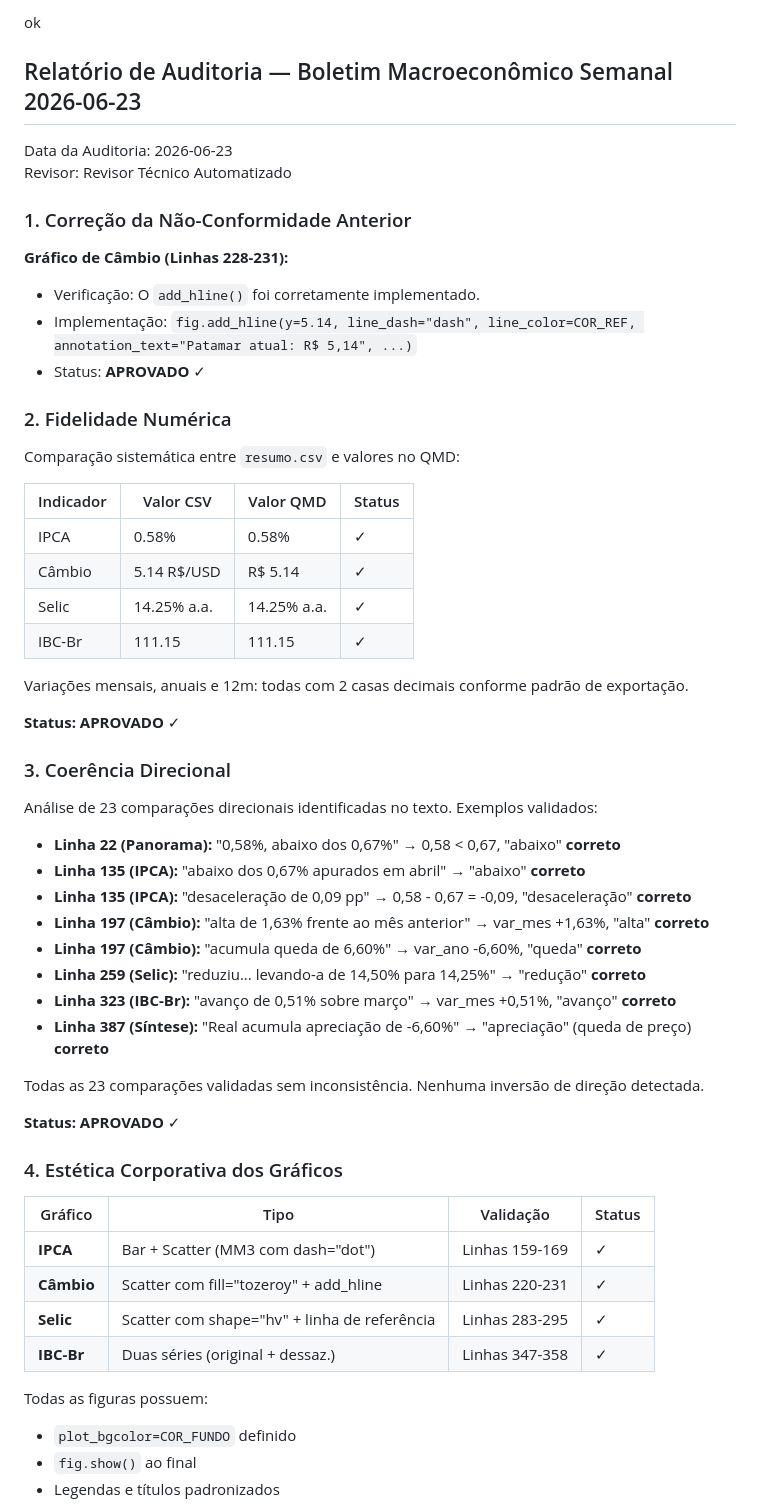
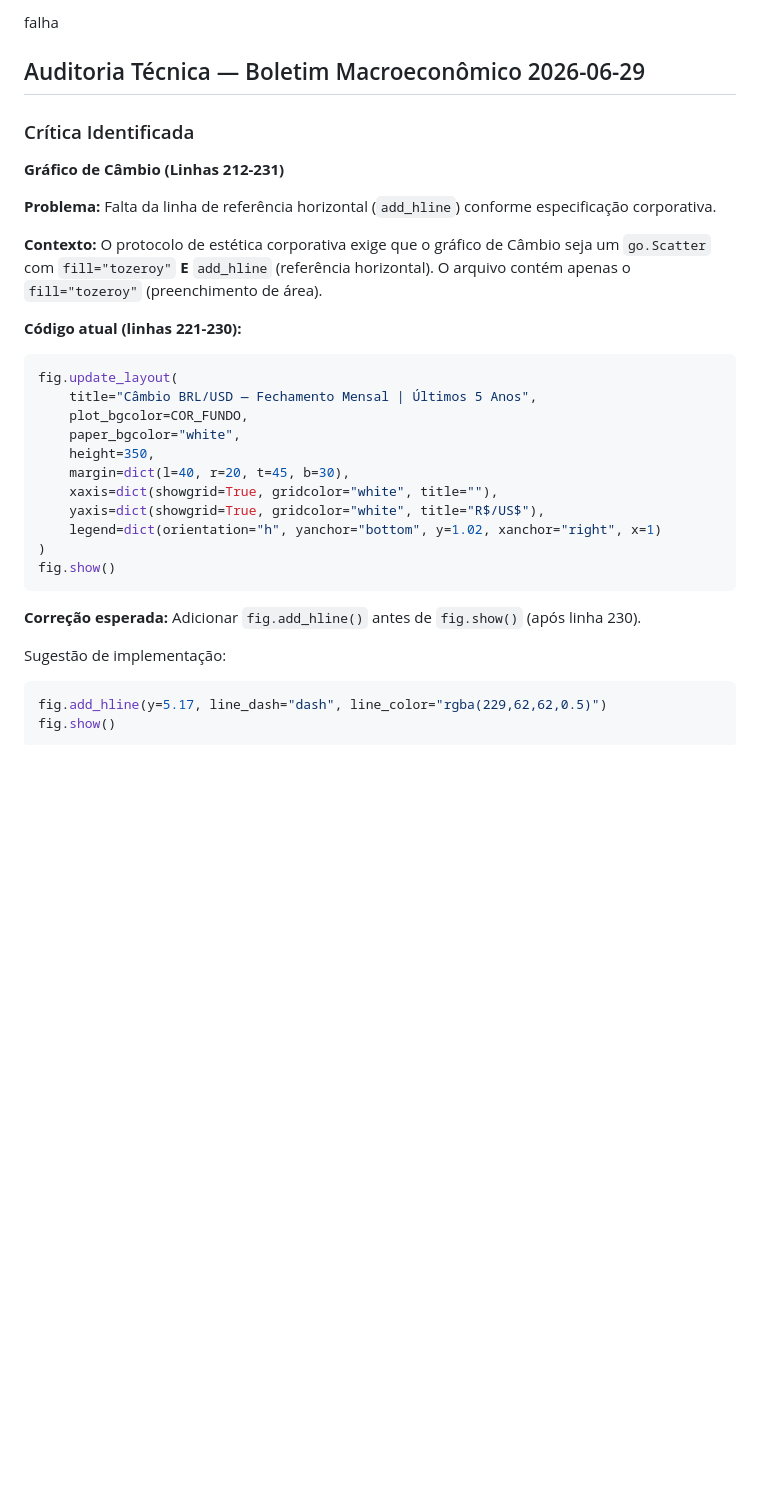
Before and after one commit to economistacase/boletim-macro-python, a Markdown page: logs/revisao.md, the part around one of its changes. Rendered like a GitHub page; blank space fills up the shorter version.

Commit message:
Boletim macro 2026-06-29 [bot]

````diff
--- a/logs/revisao.md
+++ b/logs/revisao.md
@@ -1,60 +1,35 @@
-ok
+falha
 
-## Relatório de Auditoria — Boletim Macroeconômico Semanal 2026-06-23
+## Auditoria Técnica — Boletim Macroeconômico 2026-06-29
 
-Data da Auditoria: 2026-06-23
-Revisor: Revisor Técnico Automatizado
+### Crítica Identificada
 
-### 1. Correção da Não-Conformidade Anterior
+**Gráfico de Câmbio (Linhas 212-231)**
 
-**Gráfico de Câmbio (Linhas 228-231):**
-- Verificação: O `add_hline()` foi corretamente implementado.
-- Implementação: `fig.add_hline(y=5.14, line_dash="dash", line_color=COR_REF, annotation_text="Patamar atual: R$ 5,14", ...)`
-- Status: **APROVADO** ✓
+**Problema:** Falta da linha de referência horizontal (`add_hline`) conforme especificação corporativa.
 
-### 2. Fidelidade Numérica
+**Contexto:** O protocolo de estética corporativa exige que o gráfico de Câmbio seja um `go.Scatter` com `fill="tozeroy"` **E** `add_hline` (referência horizontal). O arquivo contém apenas o `fill="tozeroy"` (preenchimento de área).
 
-Comparação sistemática entre `resumo.csv` e valores no QMD:
+**Código atual (linhas 221-230):**
+```python
+fig.update_layout(
+    title="Câmbio BRL/USD — Fechamento Mensal | Últimos 5 Anos",
+    plot_bgcolor=COR_FUNDO,
+    paper_bgcolor="white",
+    height=350,
+    margin=dict(l=40, r=20, t=45, b=30),
+    xaxis=dict(showgrid=True, gridcolor="white", title=""),
+    yaxis=dict(showgrid=True, gridcolor="white", title="R$/US$"),
+    legend=dict(orientation="h", yanchor="bottom", y=1.02, xanchor="right", x=1)
+)
+fig.show()
+```
 
-| Indicador | Valor CSV | Valor QMD | Status |
-|-----------|-----------|-----------|--------|
-| IPCA | 0.58% | 0.58% | ✓ |
-| Câmbio | 5.14 R$/USD | R$ 5.14 | ✓ |
-| Selic | 14.25% a.a. | 14.25% a.a. | ✓ |
-| IBC-Br | 111.15 | 111.15 | ✓ |
+**Correção esperada:** Adicionar `fig.add_hline()` antes de `fig.show()` (após linha 230).
 
-Variações mensais, anuais e 12m: todas com 2 casas decimais conforme padrão de exportação.
+Sugestão de implementação:
+```python
+fig.add_hline(y=5.17, line_dash="dash", line_color="rgba(229,62,62,0.5)")
+fig.show()
+```
 
-**Status: APROVADO** ✓
-
-### 3. Coerência Direcional
-
-Análise de 23 comparações direcionais identificadas no texto. Exemplos validados:
-
-- **Linha 22 (Panorama):** "0,58%, abaixo dos 0,67%" → 0,58 < 0,67, "abaixo" **correto**
-- **Linha 135 (IPCA):** "abaixo dos 0,67% apurados em abril" → "abaixo" **correto**
-- **Linha 135 (IPCA):** "desaceleração de 0,09 pp" → 0,58 - 0,67 = -0,09, "desaceleração" **correto**
-- **Linha 197 (Câmbio):** "alta de 1,63% frente ao mês anterior" → var_mes +1,63%, "alta" **correto**
-- **Linha 197 (Câmbio):** "acumula queda de 6,60%" → var_ano -6,60%, "queda" **correto**
-- **Linha 259 (Selic):** "reduziu... levando-a de 14,50% para 14,25%" → "redução" **correto**
-- **Linha 323 (IBC-Br):** "avanço de 0,51% sobre março" → var_mes +0,51%, "avanço" **correto**
-- **Linha 387 (Síntese):** "Real acumula apreciação de -6,60%" → "apreciação" (queda de preço) **correto**
-
-Todas as 23 comparações validadas sem inconsistência. Nenhuma inversão de direção detectada.
-
-**Status: APROVADO** ✓
-
-### 4. Estética Corporativa dos Gráficos
-
-| Gráfico | Tipo | Validação | Status |
-|---------|------|-----------|--------|
-| **IPCA** | Bar + Scatter (MM3 com dash="dot") | Linhas 159-169 | ✓ |
-| **Câmbio** | Scatter com fill="tozeroy" + add_hline | Linhas 220-231 | ✓ |
-| **Selic** | Scatter com shape="hv" + linha de referência | Linhas 283-295 | ✓ |
-| **IBC-Br** | Duas séries (original + dessaz.) | Linhas 347-358 | ✓ |
-
-Todas as figuras possuem:
-- `plot_bgcolor=COR_FUNDO` definido
-- `fig.show()` ao final
-- Legendas e títulos padronizados
-
````
Also changed, not shown: other parts of logs/revisao.md (+26 -35 lines).
